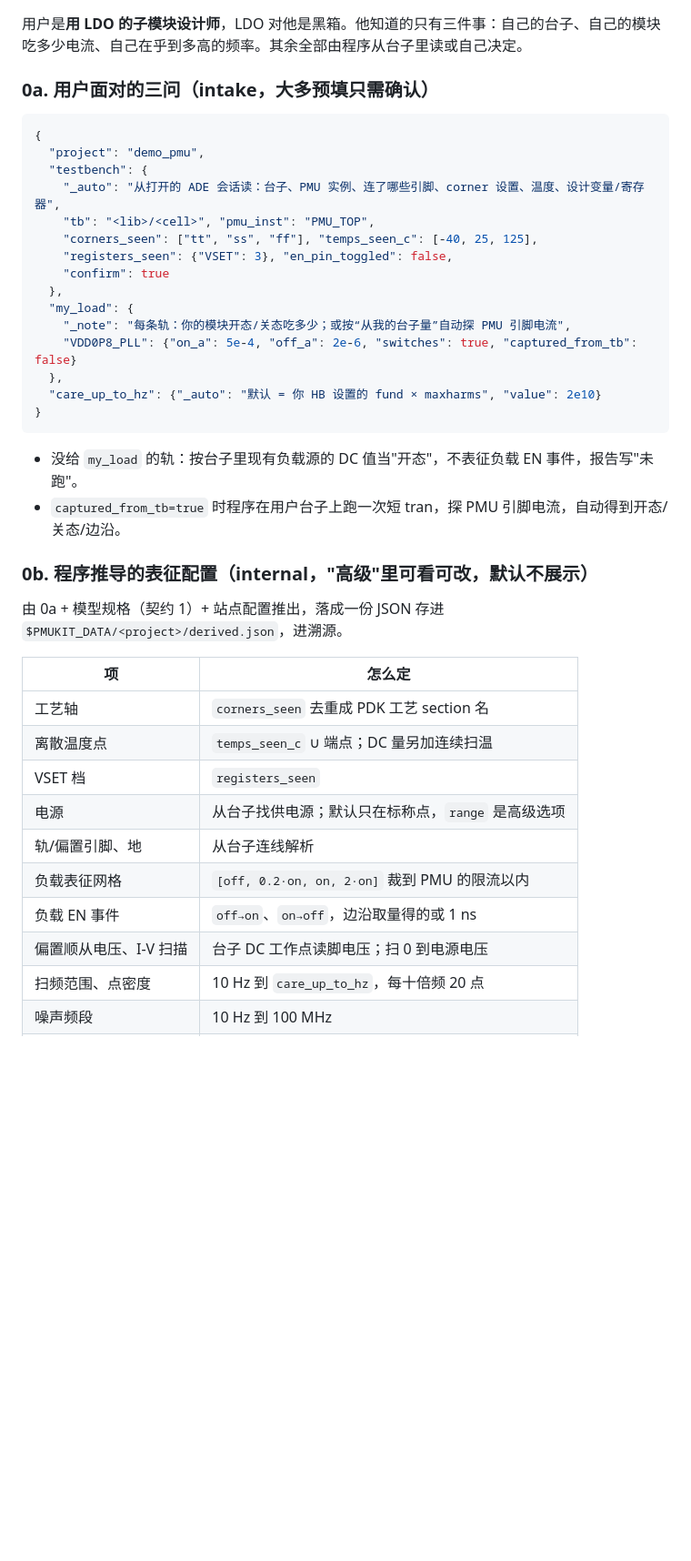
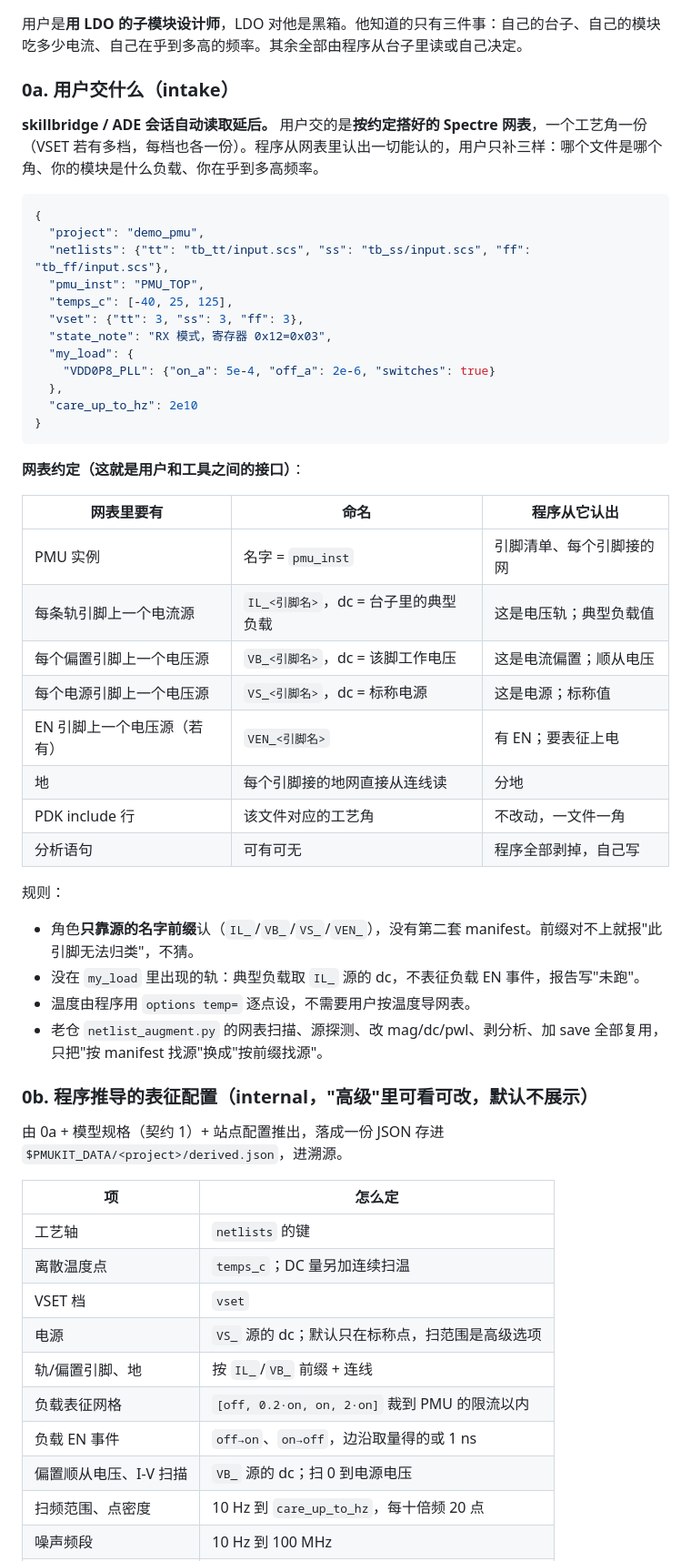
Before and after one commit to weisbert/pmukit, a Markdown page: docs/CONTRACTS.md, the part around one of its changes. Shown at 91% size. Rendered like a GitHub page; blank space fills up the shorter version.

Commit message:
docs(contracts): intake = convention-built netlists (one per process corner), roles by source-name prefix; skillbridge deferred
Claude-Session: https://claude.ai/code/session_017L9KAds9GkjUK7VD4epUat

````diff
--- a/docs/CONTRACTS.md
+++ b/docs/CONTRACTS.md
@@ -12,28 +12,43 @@
 
 用户是**用 LDO 的子模块设计师**，LDO 对他是黑箱。他知道的只有三件事：自己的台子、自己的模块吃多少电流、自己在乎到多高的频率。其余全部由程序从台子里读或自己决定。
 
-### 0a. 用户面对的三问（intake，大多预填只需确认）
+### 0a. 用户交什么（intake）
+
+**skillbridge / ADE 会话自动读取延后。** 用户交的是**按约定搭好的 Spectre 网表**，一个工艺角一份（VSET 若有多档，每档也各一份）。程序从网表里认出一切能认的，用户只补三样：哪个文件是哪个角、你的模块是什么负载、你在乎到多高频率。
 
 ```json
 {
   "project": "demo_pmu",
-  "testbench": {
-    "_auto": "从打开的 ADE 会话读：台子、PMU 实例、连了哪些引脚、corner 设置、温度、设计变量/寄存器",
-    "tb": "<lib>/<cell>", "pmu_inst": "PMU_TOP",
-    "corners_seen": ["tt", "ss", "ff"], "temps_seen_c": [-40, 25, 125],
-    "registers_seen": {"VSET": 3}, "en_pin_toggled": false,
-    "confirm": true
+  "netlists": {"tt": "tb_tt/input.scs", "ss": "tb_ss/input.scs", "ff": "tb_ff/input.scs"},
+  "pmu_inst": "PMU_TOP",
+  "temps_c": [-40, 25, 125],
+  "vset": {"tt": 3, "ss": 3, "ff": 3},
+  "state_note": "RX 模式，寄存器 0x12=0x03",
+  "my_load": {
+    "VDD0P8_PLL": {"on_a": 5e-4, "off_a": 2e-6, "switches": true}
   },
-  "my_load": {
-    "_note": "每条轨：你的模块开态/关态吃多少；或按“从我的台子量”自动探 PMU 引脚电流",
-    "VDD0P8_PLL": {"on_a": 5e-4, "off_a": 2e-6, "switches": true, "captured_from_tb": false}
-  },
-  "care_up_to_hz": {"_auto": "默认 = 你 HB 设置的 fund × maxharms", "value": 2e10}
+  "care_up_to_hz": 2e10
 }
 ```
 
-- 没给 `my_load` 的轨：按台子里现有负载源的 DC 值当"开态"，不表征负载 EN 事件，报告写"未跑"。
-- `captured_from_tb=true` 时程序在用户台子上跑一次短 tran，探 PMU 引脚电流，自动得到开态/关态/边沿。
+**网表约定（这就是用户和工具之间的接口）**：
+
+| 网表里要有 | 命名 | 程序从它认出 |
+|---|---|---|
+| PMU 实例 | 名字 = `pmu_inst` | 引脚清单、每个引脚接的网 |
+| 每条轨引脚上一个电流源 | `IL_<引脚名>`，dc = 台子里的典型负载 | 这是电压轨；典型负载值 |
+| 每个偏置引脚上一个电压源 | `VB_<引脚名>`，dc = 该脚工作电压 | 这是电流偏置；顺从电压 |
+| 每个电源引脚上一个电压源 | `VS_<引脚名>`，dc = 标称电源 | 这是电源；标称值 |
+| EN 引脚上一个电压源（若有） | `VEN_<引脚名>` | 有 EN；要表征上电 |
+| 地 | 每个引脚接的地网直接从连线读 | 分地 |
+| PDK include 行 | 该文件对应的工艺角 | 不改动，一文件一角 |
+| 分析语句 | 可有可无 | 程序全部剥掉，自己写 |
+
+规则：
+- 角色**只靠源的名字前缀**认（`IL_`/`VB_`/`VS_`/`VEN_`），没有第二套 manifest。前缀对不上就报"此引脚无法归类"，不猜。
+- 没在 `my_load` 里出现的轨：典型负载取 `IL_` 源的 dc，不表征负载 EN 事件，报告写"未跑"。
+- 温度由程序用 `options temp=` 逐点设，不需要用户按温度导网表。
+- 老仓 `netlist_augment.py` 的网表扫描、源探测、改 mag/dc/pwl、剥分析、加 save 全部复用，只把"按 manifest 找源"换成"按前缀找源"。
 
 ### 0b. 程序推导的表征配置（internal，"高级"里可看可改，默认不展示）
 
@@ -41,14 +56,14 @@
 
 | 项 | 怎么定 |
 |---|---|
-| 工艺轴 | `corners_seen` 去重成 PDK 工艺 section 名 |
-| 离散温度点 | `temps_seen_c` ∪ 端点；DC 量另加连续扫温 |
-| VSET 档 | `registers_seen` |
-| 电源 | 从台子找供电源；默认只在标称点，`range` 是高级选项 |
-| 轨/偏置引脚、地 | 从台子连线解析 |
+| 工艺轴 | `netlists` 的键 |
+| 离散温度点 | `temps_c`；DC 量另加连续扫温 |
+| VSET 档 | `vset` |
+| 电源 | `VS_` 源的 dc；默认只在标称点，扫范围是高级选项 |
+| 轨/偏置引脚、地 | 按 `IL_`/`VB_` 前缀 + 连线 |
 | 负载表征网格 | `[off, 0.2·on, on, 2·on]` 裁到 PMU 的限流以内 |
 | 负载 EN 事件 | `off→on`、`on→off`，边沿取量得的或 1 ns |
-| 偏置顺从电压、I-V 扫描 | 台子 DC 工作点读脚电压；扫 0 到电源电压 |
+| 偏置顺从电压、I-V 扫描 | `VB_` 源的 dc；扫 0 到电源电压 |
 | 扫频范围、点密度 | 10 Hz 到 `care_up_to_hz`，每十倍频 20 点 |
 | 噪声频段 | 10 Hz 到 100 MHz |
 | tran 时长、步长 | 由拟合出的 Zout 峰频推恢复时间，取 8 倍 |
````
Also changed, not shown: other parts of docs/CONTRACTS.md (+5 -3 lines).
